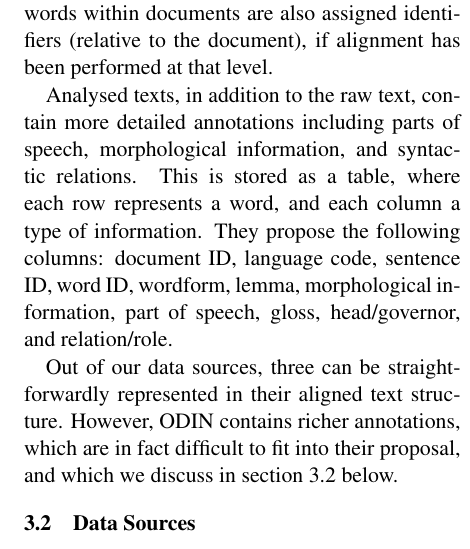
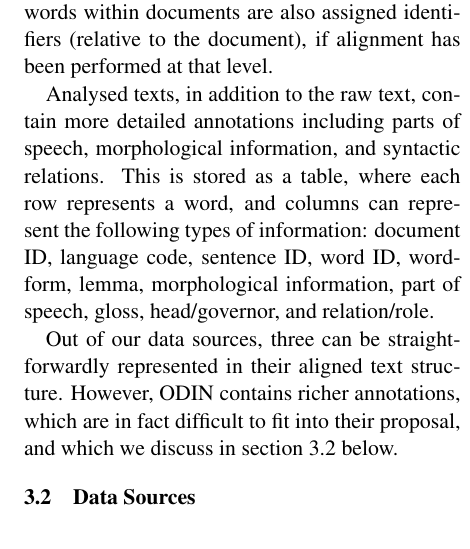
Before and after one commit to alvations/sugali, a LaTeX paper (docs/computEL-final/paper.tex, which reads docs/computEL-final/data.tex): part of one column of page 4 of 10, cut so that both start at the same text. Compiled offline with pdfLaTeX.

Commit message:
Edit data section.

```diff
--- a/docs/computEL-final/data.tex
+++ b/docs/computEL-final/data.tex
@@ -6,7 +6,7 @@
 
 Building on their previous paper, \newcite{abney2011data} describe the data structure they envisage for the universal corpus in more detail, distinguishing between \textbf{aligned texts} and \textbf{analysed texts}. Aligned texts consist of multiple parallel documents, aligned at the document, sentence, or word level. The collection of parallel documents as a whole is assigned a unique identifier, with each individual document labelled by this identifier and the corresponding language code.  A monolingual document is simply one with only a single associated language code.  Sentences and words within documents are also assigned identifiers (relative to the document), if alignment has been performed at that level.
 
-Analysed texts, in addition to the raw text, contain more detailed annotations including parts of speech, morphological information, and syntactic relations.  This is stored as a table, where each row represents a word, and each column a type of information.  They propose the following columns: document ID, language code, sentence ID, word ID, wordform, lemma, morphological information, part of speech, gloss, head/governor, and relation/role.
+Analysed texts, in addition to the raw text, contain more detailed annotations including parts of speech, morphological information, and syntactic relations.  This is stored as a table, where each row represents a word, and columns can represent the following types of information: document ID, language code, sentence ID, word ID, wordform, lemma, morphological information, part of speech, gloss, head/governor, and relation/role.
 
 Out of our data sources, three can be straightforwardly represented in their aligned text structure. However, ODIN contains richer annotations, which are in fact difficult to fit into their proposal, and which we discuss in section \ref{sec:odin} below.
 
```
